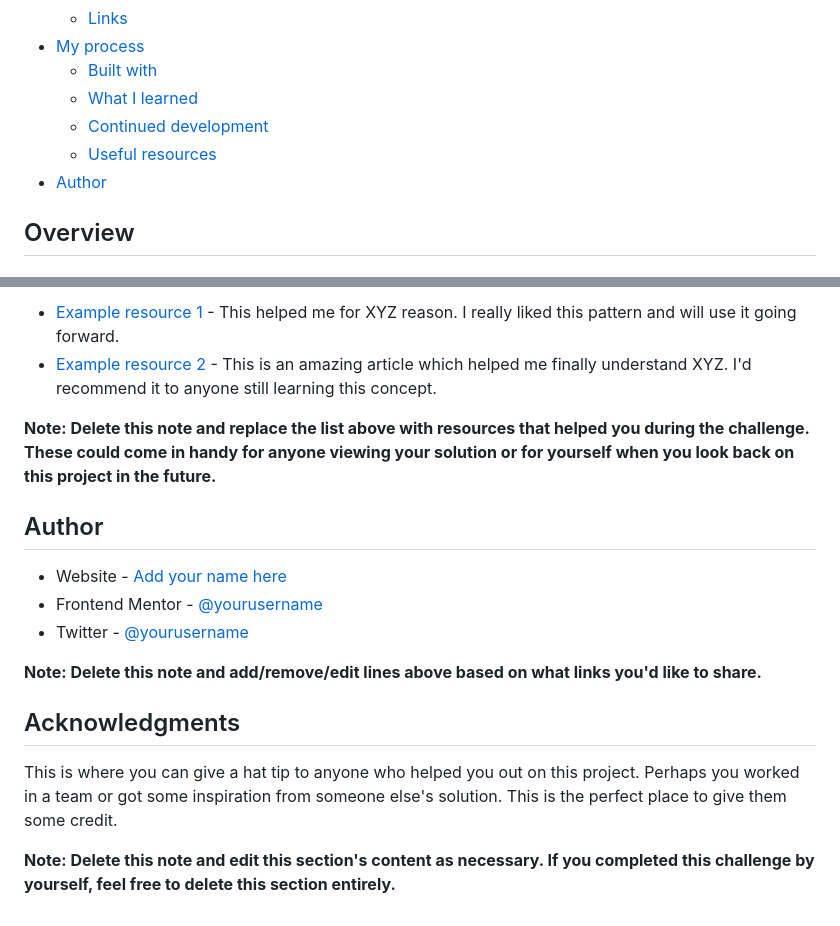
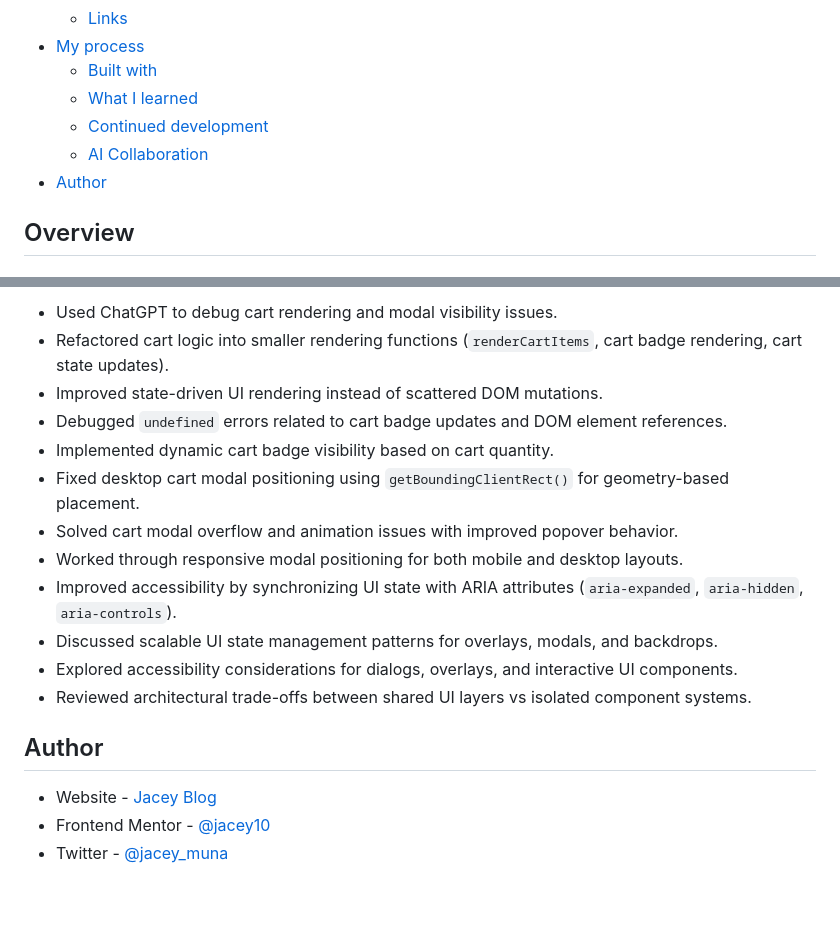
Before and after one commit to jacey10/fm-ecommerce-product-page-challenge, a Markdown page: README.md, 2 parts joined by grey strips. Drawn GitHub-style.

```diff
--- a/README.md
+++ b/README.md
@@ -12,7 +12,7 @@ This is a solution to the [E-commerce product page challenge on Frontend Mentor]
   - [Built with](#built-with)
   - [What I learned](#what-i-learned)
   - [Continued development](#continued-development)
-  - [Useful resources](#useful-resources)
+  - [AI Collaboration](#ai-collaboration)
 - [Author](#author)
 
 
@@ -94,19 +89,20 @@ Use this section to outline areas that you want to continue focusing on in futur
 
-- [Example resource 1](https://www.example.com) - This helped me for XYZ reason. I really liked this pattern and will use it going forward.
-- [Example resource 2](https://www.example.com) - This is an amazing article which helped me finally understand XYZ. I'd recommend it to anyone still learning this concept.
+* Used ChatGPT to debug cart rendering and modal visibility issues.
+* Refactored cart logic into smaller rendering functions (`renderCartItems`, cart badge rendering, cart state updates).
+* Improved state-driven UI rendering instead of scattered DOM mutations.
+* Debugged `undefined` errors related to cart badge updates and DOM element references.
+* Implemented dynamic cart badge visibility based on cart quantity.
+* Fixed desktop cart modal positioning using `getBoundingClientRect()` for geometry-based placement.
+* Solved cart modal overflow and animation issues with improved popover behavior.
+* Worked through responsive modal positioning for both mobile and desktop layouts.
+* Improved accessibility by synchronizing UI state with ARIA attributes (`aria-expanded`, `aria-hidden`, `aria-controls`).
+* Discussed scalable UI state management patterns for overlays, modals, and backdrops.
+* Explored accessibility considerations for dialogs, overlays, and interactive UI components.
+* Reviewed architectural trade-offs between shared UI layers vs isolated component systems.
 
-**Note: Delete this note and replace the list above with resources that helped you during the challenge. These could come in handy for anyone viewing your solution or for yourself when you look back on this project in the future.**
 
 ## Author
 
-- Website - [Add your name here](https://www.your-site.com)
-- Frontend Mentor - [@yourusername](https://www.frontendmentor.io/profile/yourusername)
-- Twitter - [@yourusername](https://www.twitter.com/yourusername)
-
-**Note: Delete this note and add/remove/edit lines above based on what links you'd like to share.**
-
-## Acknowledgments
-
-This is where you can give a hat tip to anyone who helped you out on this project. Perhaps you worked in a team or got some inspiration from someone else's solution. This is the perfect place to give them some credit.
-
-**Note: Delete this note and edit this section's content as necessary. If you completed this challenge by yourself, feel free to delete this section entirely.**
+- Website - [Jacey Blog](https://www.jacey.hashnode.dev/)
+- Frontend Mentor - [@jacey10](https://www.frontendmentor.io/profile/jacey10)
+- Twitter - [@jacey_muna](https://x.com/jacey_muna)
```
Also changed, not shown: other parts of README.md (+28 -33 lines), assets/images/screenshots/Screenshot_20260504-204211.png (added), assets/images/screenshots/Screenshot_20260504-204257.png (added), assets/images/screenshots/eccom des filled.png (deleted), 2 other files.
